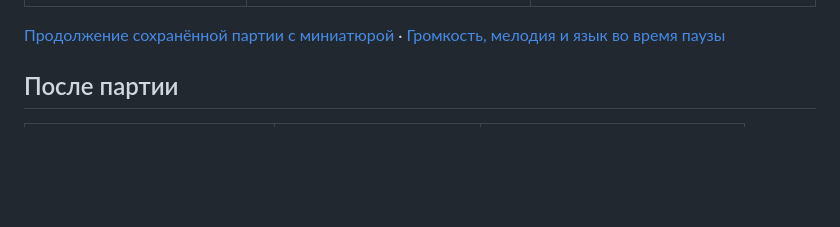
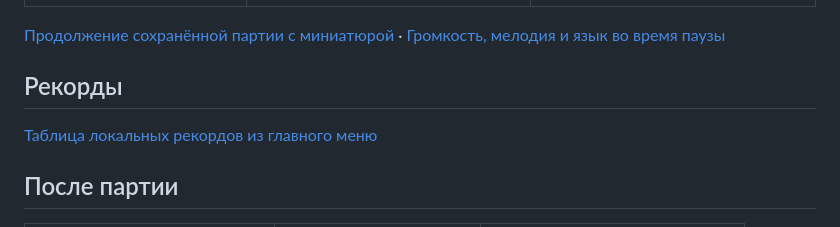
Before and after one commit to superoles-red/tetris-dendy-web, a Markdown page: screenshots/README.md, the part around the change. Rendered like a GitHub page; blank space fills up the shorter version.

Commit message:
Save native high scores and show local records from the main menu

```diff
--- a/screenshots/README.md
+++ b/screenshots/README.md
@@ -32,6 +32,10 @@
 
 [Продолжение сохранённой партии с миниатюрой](continue.png) · [Громкость, мелодия и язык во время паузы](sound.png)
 
+## Рекорды
+
+[Таблица локальных рекордов из главного меню](records.png)
+
 ## После партии
 
 | Конец игры | Ввод инициалов | Таблица рекордов |
```
Also changed, not shown: screenshots/records.png (added), 7 other files.
